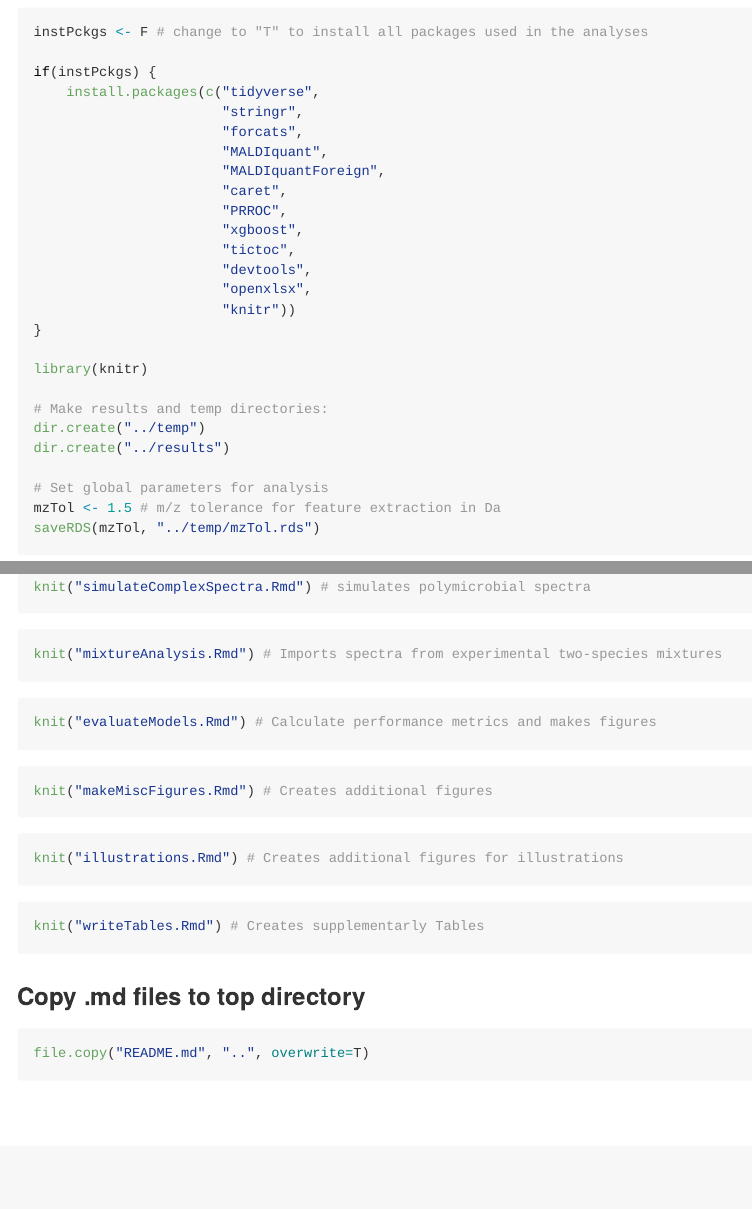
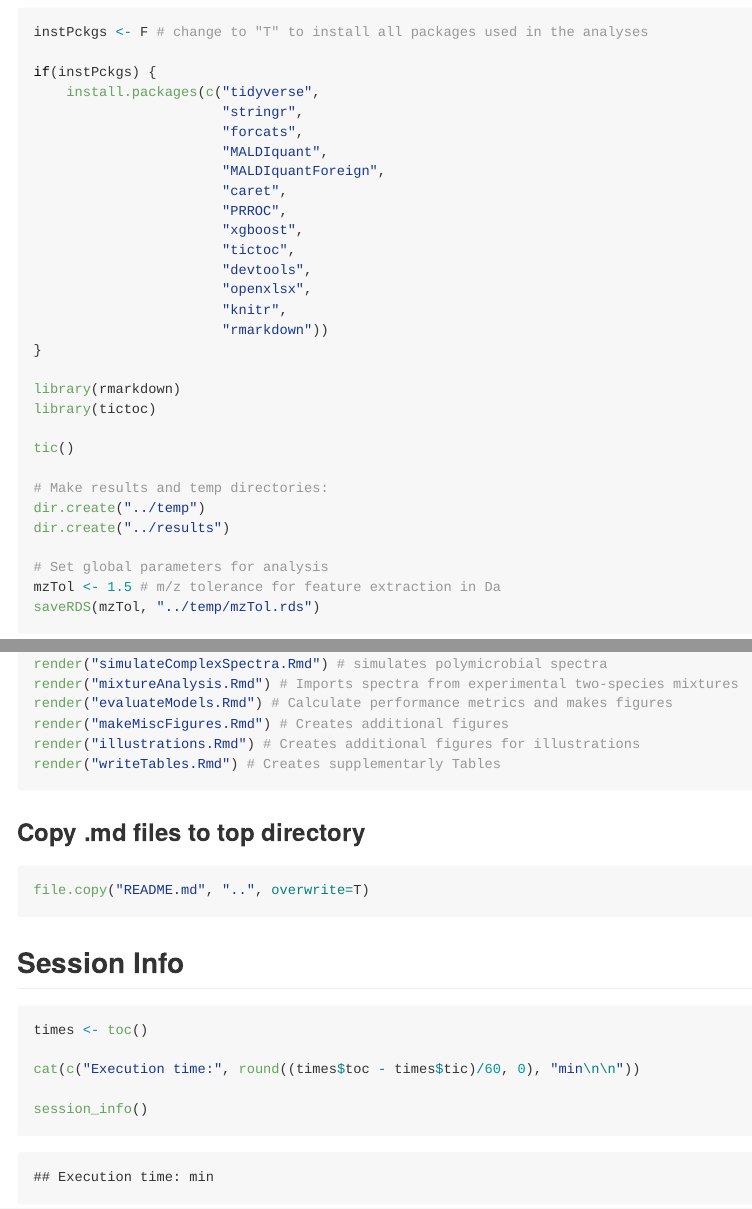
Before and after one commit to wfondrie/DetectingColistinResistance, an R Markdown document (Rmd/README.Rmd): the page in a window 1100 px wide, from 510 px down, and a second part further down, joined at a grey line. Rendered offline with R 4.5, knitr and Pandoc, with nearby package versions; some code elsewhere in the file could not run offline.

Commit message:
cleaned and added chunk names

````diff
--- a/Rmd/README.Rmd
+++ b/Rmd/README.Rmd
@@ -37,10 +38,14 @@ if(instPckgs) {
                        "tictoc",
                        "devtools",
                        "openxlsx",
-                       "knitr"))
+                       "knitr",
+                       "rmarkdown"))
 }
 
-library(knitr)
+library(rmarkdown)
+library(tictoc)
+
+tic()
 
 # Make results and temp directories:
 dir.create("../temp")
@@ -57,2 +62,8 @@ knit("modelTraining.Rmd") # Trains xgboost models
+render("simulateComplexSpectra.Rmd") # simulates polymicrobial spectra
+render("mixtureAnalysis.Rmd") # Imports spectra from experimental two-species mixtures
+render("evaluateModels.Rmd") # Calculate performance metrics and makes figures
+render("makeMiscFigures.Rmd") # Creates additional figures
+render("illustrations.Rmd") # Creates additional figures for illustrations
+render("writeTables.Rmd") # Creates supplementarly Tables
 ```
 
@@ -60,27 +70,14 @@ knit("modelTraining.Rmd") # Trains xgboost models
-knit("simulateComplexSpectra.Rmd") # simulates polymicrobial spectra
-```
-
-```{r twoMix}
-knit("mixtureAnalysis.Rmd") # Imports spectra from experimental two-species mixtures
-```
-
-```{r evaluate}
-knit("evaluateModels.Rmd") # Calculate performance metrics and makes figures
-```
-
-```{r figures}
-knit("makeMiscFigures.Rmd") # Creates additional figures
-```
-
-```{r illustrations}
-knit("illustrations.Rmd") # Creates additional figures for illustrations
-```
-
-```{r tables}
-knit("writeTables.Rmd") # Creates supplementarly Tables
-```
 
 ### Copy .md files to top directory
 ```{r mvMarkdown}
 file.copy("README.md", "..", overwrite=T)
 ```
+
+## Session Info
+```{r SessionInfo1, results = "hold"}
+times <- toc()
+
+cat(c("Execution time:", round((times$toc - times$tic)/60, 0), "min\n\n"))
+
+session_info()
+```
--- a/Rmd/evaluateModels.Rmd
+++ b/Rmd/evaluateModels.Rmd
@@ -106,7 +106,7 @@ saveRDS(kpRes, file = "../temp/kpRes.rds")
 
 ### Plot PR and ROC Curves
 #### Acinetobacter PR  & ROC Curves
-```{r, AbPR, results="hold", fig.show="hold"}
+```{r AbPR, results="hold", fig.show="hold"}
 # PR
 prnames <- c("Recall", "Precision", "threshold")
 prAb <- as.tibble(rbind(abPosPR$curve, abSpeciesPR$curve))
@@ -167,7 +167,7 @@ ggsave("../results/AbRocCurve.pdf", width = 70, height = 50, units = "mm", useDi
 ```
 
 #### Klebsiella pneumoniae PR  & ROC Curves
-```{r, KpPR, results = "hold", fig.show = "hold"}
+```{r KpPR, results = "hold", fig.show = "hold"}
 # PR
 prnames <- c("Recall", "Precision", "threshold")
 prKp <- as.tibble(rbind(kpPosPR$curve,
@@ -350,7 +350,7 @@ saveRDS(vImpKp, "../temp/vImpKp.rds")
 ```
 
 ## Performance on Simulated Mixture Spectra
-```{r, loadMixtureData}
+```{r loadMixtureData}
 # Import simulated mixture spectra features and information
 mixedSumm <- readRDS("../temp/complexSpectraSummary.rds")
 mixedComponents <- readRDS("../temp/complexComponents.rds")
@@ -361,7 +361,7 @@ mixedDmatList <- prepareData(mixedList, orgLabs = c("Ab", "Kp"))
 ```
 
 ### Acinetobacter baumannii
-```{r, mixedAbCm}
+```{r mixedAbCm}
 mixedAbRes <- formatResults(abMod, mixedDmatList$Ab) %>%
     cbind(., mixedList$Ab) %>%
     select(-starts_with("mz")) %>%
@@ -401,7 +401,7 @@ saveRDS(mixedAbRes, file = "../temp/mixedAbRes.rds")
 ```
 
 ### Klebsiella pneumoniae
-```{r, mixedKpCm}
+```{r mixedKpCm}
 mixedKpRes <- formatResults(kpMod, mixedDmatList$Kp) %>%
     cbind(., mixedList$Kp) %>%
     select(-starts_with("mz"))%>%
@@ -444,7 +444,7 @@ saveRDS(mixedKpRes, file = "../temp/mixedKpRes.rds")
 ```
 
 ### Plot PR and ROC curves for Simulated Mixtures by Number of Spectra in Mixture
-```{r, fig.width = 8, fig.height = 5, results = "hold"}
+```{r simMixPlot, fig.width = 8, fig.height = 5, results = "hold"}
 mixedCurveDat <- mixedCurves %>%
     select(-ends_with("AUC")) %>%
     gather(curveType, curveDat, -n, -orgResults) %>%
@@ -498,7 +498,7 @@ ggsave("../results/mixtureROCCurves.pdf", width = 70, height = 80, units = "mm",
 
 
 ### Plot the AUC of PR and ROC Curves With Increasing Matrix Complexity
-```{r, fig.width = 6}
+```{r simAuc, fig.width = 6}
 labOrder <- c("Species",
               "Colistin-Resistant")
 
@@ -528,7 +528,7 @@ mixedCurvesAUC %>%
 ggsave("../results/mixedCurvesAUCPlot.pdf", width = 70, height = 80, units = "mm", useDingbats = F)
 ```
 
-```{r}
+```{r otherSimStats}
 mixedAbRes <- mixedAbRes %>%
     mutate(posPred = ifelse(pos >= thold$threshold[thold$type == "Ab_resistant"],
                             "pos", "neg"),
@@ -601,7 +601,7 @@ resStats(mixedKpRes)
 ```
 
 ## Two-Species UTI Mixtures
-```{r}
+```{r twoSpecies}
 # Import simulated mixture spectra features and information
 twoSpeciesSumm <- readRDS("../temp/twoSpeciesSpecInfo.rds")
 
@@ -640,7 +640,7 @@ saveRDS(twoKpRes, file = "../temp/twoKpRes.rds")
 ```
 
 ### Plot scores vs cutoff
-```{r}
+```{r twoSpecScores}
 tholdSpecies <- thold %>%
     filter(str_detect(type, "species")) %>%
     mutate(orgResults = ifelse(str_detect(type, "Ab"),
@@ -691,6 +691,6 @@ ggsave("../results/twoSpeciesResRes.pdf", width = 105, height = 60, units = "mm"
 ```
 
 ## Session Info
-```{r, results = "markup"}
+```{r sessionInfo, results = "markup"}
 session_info()
 ```
--- a/Rmd/illustrations.Rmd
+++ b/Rmd/illustrations.Rmd
@@ -1,6 +1,6 @@
 ---
 title: "Strategy Illustrations"
-Author: "William E Fondrie"
+author: "William E Fondrie"
 output: github_document
 ---
 
@@ -11,7 +11,8 @@ knitr::opts_chunk$set(warning = FALSE,
                       cache = T)
 ```
 
-```{r loadLibraries, results = "hide", echo = FALSE}
+## Load Libraries and  Prepare Workspace
+```{r loadLibraries, results = "hide"}
 suppressMessages(library(tidyverse, quietly = T))
 library(MALDIquant, quietly = T)
 library(MALDIquantForeign, quietly = T)
@@ -34,7 +35,7 @@ set.seed(6554)
 
 ## Feature Creation
 
-```{r}
+```{r createFeatures}
 features <- readRDS("../temp/features.rds")
 features <- filter(features, response == "Ab")
 
@@ -128,7 +129,7 @@ ggsave("../results/featureSelect_2_2.pdf",  width = 30, height = 20, unit = "mm"
 
 ## Real vs Simulated Mixture Spectra
 
-```{r}
+```{r realVsSim}
 
 colRanges <- tibble(minMz = c(1300, 1440, 1810),
                     maxMz = c(1430, 1640, 2100),
@@ -315,7 +316,7 @@ feats %>%
 ggsave("../results/interferences.pdf", width = 50, height = 50, units = "mm", useDingbats = F)
 ```
 
-### Session Info
-```{r}
+## Session Info
+```{r sessionInfo, results='markup'}
 session_info()
 ```
--- a/Rmd/makeMiscFigures.Rmd
+++ b/Rmd/makeMiscFigures.Rmd
@@ -8,7 +8,8 @@ output: github_document
 knitr::opts_chunk$set(warning = FALSE,
                       message = FALSE,
                       results = "hide",
-                      cache = T)
+                      cache = T,
+                      cache.lazy = F)
 ```
 
 ## Load Libraries and  Prepare Workspace
@@ -33,7 +34,7 @@ source("../R/extract.R")
 ```
 
 ## Load Data
-```{r}
+```{r loadData}
 files <- list.files("../data/fullLib",
                     full.names = T,
                     pattern = "mzXML$",
@@ -109,6 +110,7 @@ specInfo %>%
   ylab("Number of Mass Spectra") +
   scale_fill_discrete(name = NULL, breaks = c("Colistin-Resistant","Colistin-Susceptible")) +
   coord_flip() +
+  coolTheme +
   theme(legend.position = c(0.95, 0.25),
         legend.justification = c(1,0),
         axis.title.y = element_blank(),
@@ -147,11 +149,11 @@ specInfo %>%
 
 ggsave("../results/librarySmall.pdf", height = 100, width = 150, unit = "mm", useDingbats = F)
 
-ummary(specInfo$species)
+summary(specInfo$species)
 length(unique(specInfo$species))
 ```
 
 ## Session Info
-```{r, results = "markup"}
+```{r sessionInfo, results = "markup"}
 session_info()
 ```
--- a/Rmd/mixtureAnalysis.Rmd
+++ b/Rmd/mixtureAnalysis.Rmd
@@ -13,7 +13,7 @@ knitr::opts_chunk$set(warning = FALSE,
 
 ## Load Libraries & Prepare Workspace
 
-```{r}
+```{r loadLibraries}
 # data manipulation
 suppressMessages(library(tidyverse, quietly = T))
 library(stringr, quietly = T)
@@ -36,7 +36,7 @@ source("../R/createNewFeatureTbl.R")
 featTol <- readRDS("../temp/mzTol.rds") # load feature extraction tolerance
 ```
 ## Import and Process Spectra
-```{r}
+```{r import}
 files <- list.files("../data/twoSpeciesMixtures",
                     full.names = T,
                     pattern = "mzXML$",
@@ -76,7 +76,7 @@ saveRDS(twoSpeciesDatList, file = "../temp/twoSpeciesDatList.rds")
 ```
 
 ## Plot Spectra
-```{r}
+```{r plotSpec}
 
 exampleSpec <- twoSpeciesSpecInfo %>%
     mutate(percentTarget = 100 - percentEc,
@@ -103,6 +103,6 @@ ggsave("../results/twoSpeciesMixtureSpectra.pdf", width = 200, height = 120, uni
 ```
 
 ## Session Info
-```{r, results= "markup"}
+```{r sessionInfo, results= "markup"}
 session_info()
 ```
--- a/Rmd/modelTraining.rmd
+++ b/Rmd/modelTraining.rmd
@@ -11,10 +11,10 @@ knitr::opts_chunk$set(warning = FALSE,
                       cache = T)
 ```
 
-# Introduction
+## Introduction
 This file contains the code used to build the XGBoost machine learning models.
 
-# Load Libraries & Prepare Workspace
+## Load Libraries & Prepare Workspace
 ```{r loadLibraries}
 # data manipulation
 suppressMessages(library(tidyverse, quietly = T))
@@ -69,7 +69,7 @@ trainIdx <- list(Ab = list(idx = createDataPartition(specInfo$Ab, p = 0.6, list
 
 ```
 
-# Select Features From Training Data
+## Select Features From Training Data
 ```{r determineFeatures, cache = TRUE}
 determineFeatures <- function(trainList, n = 50) {
 
@@ -119,7 +119,7 @@ features <- unique(features)
 saveRDS(features, file = "../temp/features.rds")
 ```
 
-# Extract features from Spectra
+#W Extract features from Spectra
 ```{r extractFeatures, cache = TRUE}
 createFeatureTbl <- function(trainList, mzTol, testSet = F) {
     idx <- if(testSet) -trainList$idx else trainList$idx
@@ -166,15 +166,15 @@ trainDatList <- map(trainIdx, createFeatureTbl,
 saveRDS(trainDatList, "../temp/trainDatList.rds")
 ```
 
-# Train the XGBoost Tree Models
-## Prepare the Data for Model Training
+## Train the XGBoost Tree Models
+### Prepare the Data for Model Training
 ```{r prepareData}
 dmatList <- prepareData(trainDatList, orgLabs = c("Ab", "Kp"))
 saveRDS(dmatList, "../temp/dmatList.rds")
 
 ```
 
-## Tune Hyperparameter by Grid Search
+### Tune Hyperparameter by Grid Search
 ```{r xgboost_tune1}
 paramGrid <- expand.grid(max_depth = seq(1, 10, by = 2),
                               min_child_weight = c(0, 1, 2, 3),
@@ -217,14 +217,14 @@ bstParams <- paramRes %>%
 
 ```
 
-## Refine Models
+### Refine Models
 ```{r refinement}
 finalParams <- bstParams %>%
                 group_by(org) %>%
                 do(optimizeXgbParams(., dmatList[[.$org]]$dat, 0.01, verbose = T))
 ```
 
-## Final Model
+### Final Model
 ```{r finalModel, results = "none"}
 orgs <- c("Ab", "Kp")
 
@@ -247,7 +247,7 @@ saveRDS(mods, "../temp/finalModels.rds")
 ```
 
 
-# Prepare Test Set
+## Prepare Test Set
 ```{r singles}
 testDatList <- map(trainIdx, createFeatureTbl,
                    mzTol = featTol,
@@ -256,7 +256,7 @@ testDatList <- map(trainIdx, createFeatureTbl,
 saveRDS(testDatList, "../temp/testDatList.rds")
 ```
 
-# Session Information
+## Session Information
 ```{r sessionInfo, results = "hold"}
 times <- toc()
 cat(c("Executions time:", round((times$toc - times$tic)/60, 0), "min"))
--- a/Rmd/writeTables.Rmd
+++ b/Rmd/writeTables.Rmd
@@ -1,8 +1,9 @@
 ---
 title: "Write Supplementary Tables"
-Author: "William E Fondrie"
+author: "William E Fondrie"
 output: github_document
 ---
+
 ```{r setup, include = FALSE, cache = FALSE}
 knitr::opts_chunk$set(warning = FALSE,
                       message = FALSE,
@@ -10,6 +11,7 @@ knitr::opts_chunk$set(warning = FALSE,
                       cache = T)
 ```
 
+## Load Libraries
 ```{r loadLibraries, results = "hide"}
 # data manipulation
 suppressMessages(library(tidyverse, quietly = T))
@@ -28,9 +30,9 @@ set.seed(937426)
 ```
 
 
-### Supplementary Table 1
+## Supplementary Table 1
 
-```{r}
+```{r supp1}
 testList <- readRDS("../temp/testDatList.rds")
 abRes <- readRDS("../temp/abRes.rds")
 kpRes <- readRDS("../temp/kpRes.rds")
@@ -66,12 +68,12 @@ kpTest <- createTbl(testList$Kp, kpRes)
 testSetRes <- list(`A. baumannii Test Set` = abTest,
                    `K. pneumoniae Test Set` = kpTest)
 
-write.xlsx(testSetRes, "../results/testSetResults.xlsx")
+#write.xlsx(testSetRes, "../results/testSetResults.xlsx")
 
 ```
 
-### Supplementary Table 2
-```{r}
+## Supplementary Table 2
+```{r supp2}
 mixedSumm <- readRDS("../temp/complexSpectraSummary.rds")
 mixedComponents <- readRDS("../temp/complexComponents.rds")
 
@@ -79,9 +81,9 @@ mixedList <- readRDS("../temp/mixtureDatList.rds")
 ```
 
 
-### Supplementary Table 4
+## Supplementary Table 4
 
-### Session Info
-```{r}
+## Session Info
+```{r sessionInfo, results='markup'}
 session_info()
 ```
````
Also changed, not shown: README.md, Rmd/README.Rmd (12 more changed lines).
